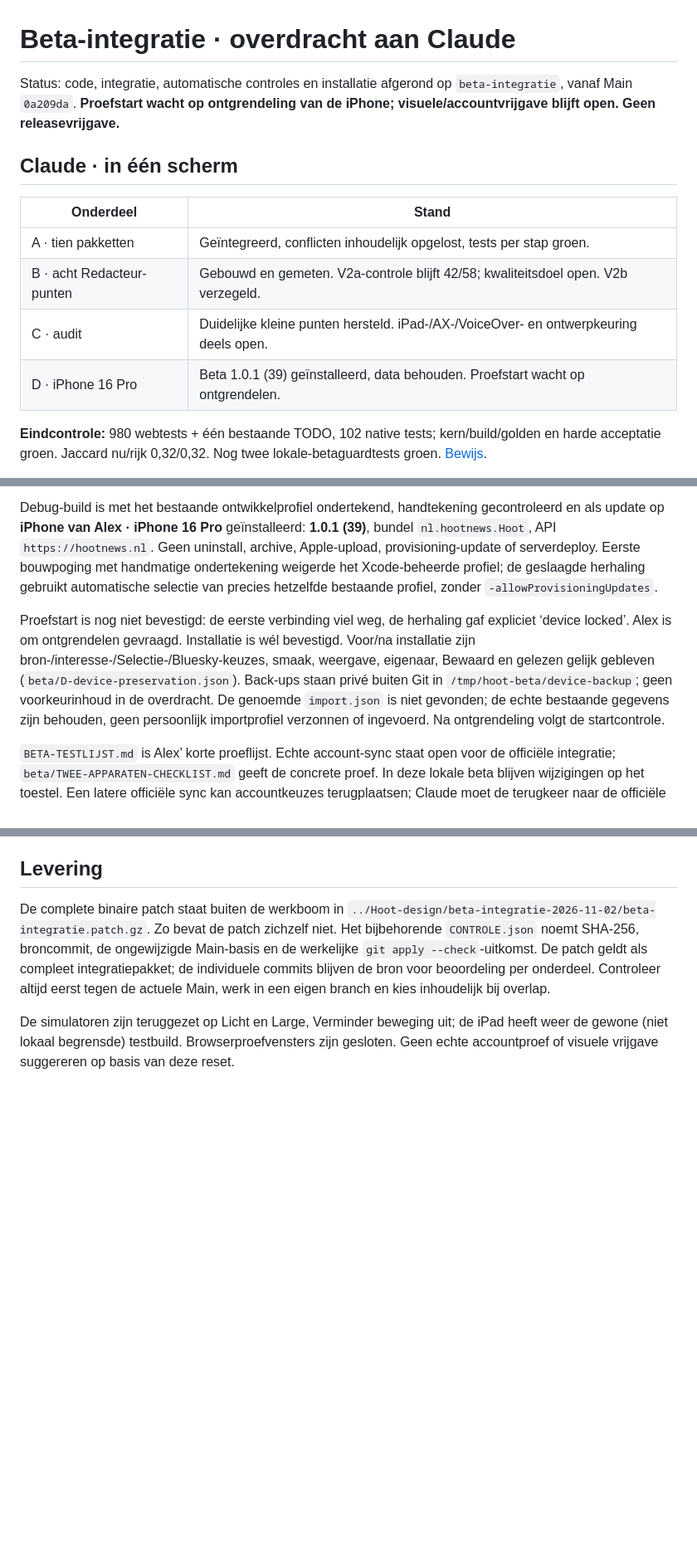
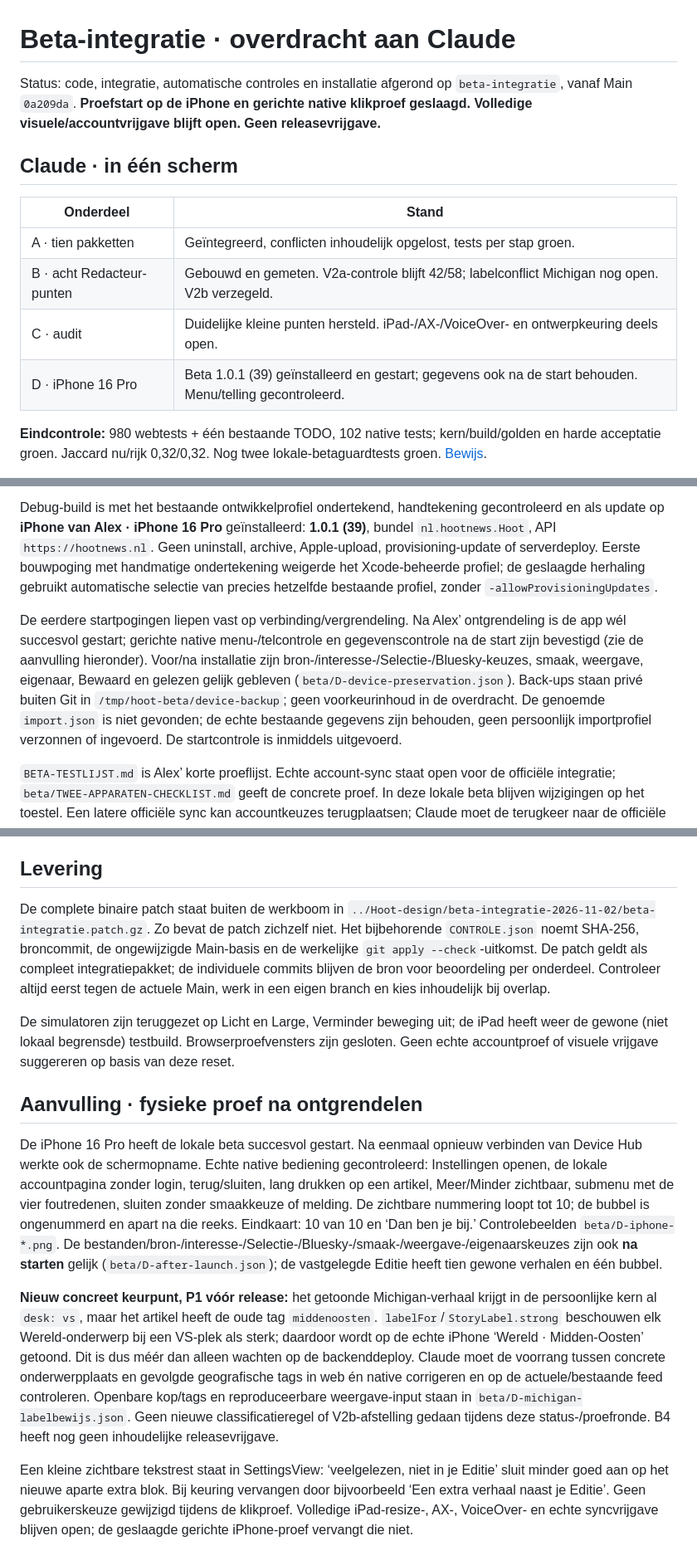
Before and after one commit to Baldadig/Hoot-News-App, a Markdown page: docs/codex-blokken/beta-integratie.md, 3 parts joined by grey strips. Shown at 83% size. Drawn GitHub-style; blank space fills up the shorter version.

Commit message:
Bevestig de fysieke proefstart en documenteer het gevonden labelconflict

```diff
--- a/docs/codex-blokken/beta-integratie.md
+++ b/docs/codex-blokken/beta-integratie.md
@@ -1,15 +1,15 @@
 # Beta-integratie · overdracht aan Claude
 
-Status: code, integratie, automatische controles en installatie afgerond op `beta-integratie`, vanaf Main `0a209da`. **Proefstart wacht op ontgrendeling van de iPhone; visuele/accountvrijgave blijft open. Geen releasevrijgave.**
+Status: code, integratie, automatische controles en installatie afgerond op `beta-integratie`, vanaf Main `0a209da`. **Proefstart op de iPhone en gerichte native klikproef geslaagd. Volledige visuele/accountvrijgave blijft open. Geen releasevrijgave.**
 
 ## Claude · in één scherm
 
 | Onderdeel | Stand |
 |---|---|
 | A · tien pakketten | Geïntegreerd, conflicten inhoudelijk opgelost, tests per stap groen. |
-| B · acht Redacteur-punten | Gebouwd en gemeten. V2a-controle blijft 42/58; kwaliteitsdoel open. V2b verzegeld. |
+| B · acht Redacteur-punten | Gebouwd en gemeten. V2a-controle blijft 42/58; labelconflict Michigan nog open. V2b verzegeld. |
 | C · audit | Duidelijke kleine punten hersteld. iPad-/AX-/VoiceOver- en ontwerpkeuring deels open. |
-| D · iPhone 16 Pro | Beta 1.0.1 (39) geïnstalleerd, data behouden. Proefstart wacht op ontgrendelen. |
+| D · iPhone 16 Pro | Beta 1.0.1 (39) geïnstalleerd en gestart; gegevens ook na de start behouden. Menu/telling gecontroleerd. |
 
 **Eindcontrole:** 980 webtests + één bestaande TODO, 102 native tests; kern/build/golden en harde acceptatie groen. Jaccard nu/rijk 0,32/0,32. Nog twee lokale-betaguardtests groen. [Bewijs](beta/controle-FINAAL.json).
 
@@ -111,7 +111,7 @@ Broncode heeft een uitsluitend via de bouwopdracht ingeschakelde `HOOT_LOCAL_BET
 
 Debug-build is met het bestaande ontwikkelprofiel ondertekend, handtekening gecontroleerd en als update op **iPhone van Alex · iPhone 16 Pro** geïnstalleerd: **1.0.1 (39)**, bundel `nl.hootnews.Hoot`, API `https://hootnews.nl`. Geen uninstall, archive, Apple-upload, provisioning-update of serverdeploy. Eerste bouwpoging met handmatige ondertekening weigerde het Xcode-beheerde profiel; de geslaagde herhaling gebruikt automatische selectie van precies hetzelfde bestaande profiel, zonder `-allowProvisioningUpdates`.
 
-Proefstart is nog niet bevestigd: de eerste verbinding viel weg, de herhaling gaf expliciet ‘device locked’. Alex is om ontgrendelen gevraagd. Installatie is wél bevestigd. Voor/na installatie zijn bron-/interesse-/Selectie-/Bluesky-keuzes, smaak, weergave, eigenaar, Bewaard en gelezen gelijk gebleven (`beta/D-device-preservation.json`). Back-ups staan privé buiten Git in `/tmp/hoot-beta/device-backup`; geen voorkeurinhoud in de overdracht. De genoemde `import.json` is niet gevonden; de echte bestaande gegevens zijn behouden, geen persoonlijk importprofiel verzonnen of ingevoerd. Na ontgrendeling volgt de startcontrole.
+De eerdere startpogingen liepen vast op verbinding/vergrendeling. Na Alex’ ontgrendeling is de app wél succesvol gestart; gerichte native menu-/telcontrole en gegevenscontrole na de start zijn bevestigd (zie de aanvulling hieronder). Voor/na installatie zijn bron-/interesse-/Selectie-/Bluesky-keuzes, smaak, weergave, eigenaar, Bewaard en gelezen gelijk gebleven (`beta/D-device-preservation.json`). Back-ups staan privé buiten Git in `/tmp/hoot-beta/device-backup`; geen voorkeurinhoud in de overdracht. De genoemde `import.json` is niet gevonden; de echte bestaande gegevens zijn behouden, geen persoonlijk importprofiel verzonnen of ingevoerd. De startcontrole is inmiddels uitgevoerd.
 
 `BETA-TESTLIJST.md` is Alex’ korte proeflijst. Echte account-sync staat open voor de officiële integratie; `beta/TWEE-APPARATEN-CHECKLIST.md` geeft de concrete proef. In deze lokale beta blijven wijzigingen op het toestel. Een latere officiële sync kan accountkeuzes terugplaatsen; Claude moet de terugkeer naar de officiële build begeleiden.
 
@@ -135,3 +135,11 @@ Proefstart is nog niet bevestigd: de eerste verbinding viel weg, de herhaling ga
 De complete binaire patch staat buiten de werkboom in `../Hoot-design/beta-integratie-2026-11-02/beta-integratie.patch.gz`. Zo bevat de patch zichzelf niet. Het bijbehorende `CONTROLE.json` noemt SHA-256, broncommit, de ongewijzigde Main-basis en de werkelijke `git apply --check`-uitkomst. De patch geldt als compleet integratiepakket; de individuele commits blijven de bron voor beoordeling per onderdeel. Controleer altijd eerst tegen de actuele Main, werk in een eigen branch en kies inhoudelijk bij overlap.
 
 De simulatoren zijn teruggezet op Licht en Large, Verminder beweging uit; de iPad heeft weer de gewone (niet lokaal begrensde) testbuild. Browserproefvensters zijn gesloten. Geen echte accountproef of visuele vrijgave suggereren op basis van deze reset.
+
+## Aanvulling · fysieke proef na ontgrendelen
+
+De iPhone 16 Pro heeft de lokale beta succesvol gestart. Na eenmaal opnieuw verbinden van Device Hub werkte ook de schermopname. Echte native bediening gecontroleerd: Instellingen openen, de lokale accountpagina zonder login, terug/sluiten, lang drukken op een artikel, Meer/Minder zichtbaar, submenu met de vier foutredenen, sluiten zonder smaakkeuze of melding. De zichtbare nummering loopt tot 10; de bubbel is ongenummerd en apart na die reeks. Eindkaart: 10 van 10 en ‘Dan ben je bij.’ Controlebeelden `beta/D-iphone-*.png`. De bestanden/bron-/interesse-/Selectie-/Bluesky-/smaak-/weergave-/eigenaarskeuzes zijn ook **na starten** gelijk (`beta/D-after-launch.json`); de vastgelegde Editie heeft tien gewone verhalen en één bubbel.
+
+**Nieuw concreet keurpunt, P1 vóór release:** het getoonde Michigan-verhaal krijgt in de persoonlijke kern al `desk: vs`, maar het artikel heeft de oude tag `middenoosten`. `labelFor`/`StoryLabel.strong` beschouwen elk Wereld-onderwerp bij een VS-plek als sterk; daardoor wordt op de echte iPhone ‘Wereld · Midden-Oosten’ getoond. Dit is dus méér dan alleen wachten op de backenddeploy. Claude moet de voorrang tussen concrete onderwerpplaats en gevolgde geografische tags in web én native corrigeren en op de actuele/bestaande feed controleren. Openbare kop/tags en reproduceerbare weergave-input staan in `beta/D-michigan-labelbewijs.json`. Geen nieuwe classificatieregel of V2b-afstelling gedaan tijdens deze status-/proefronde. B4 heeft nog geen inhoudelijke releasevrijgave.
+
+Een kleine zichtbare tekstrest staat in SettingsView: ‘veelgelezen, niet in je Editie’ sluit minder goed aan op het nieuwe aparte extra blok. Bij keuring vervangen door bijvoorbeeld ‘Een extra verhaal naast je Editie’. Geen gebruikerskeuze gewijzigd tijdens de klikproef. Volledige iPad-resize-, AX-, VoiceOver- en echte syncvrijgave blijven open; de geslaagde gerichte iPhone-proef vervangt die niet.
```
Also changed, not shown: other parts of docs/codex-blokken/beta-integratie.md (+1 -1 lines), BETA-TESTLIJST.md (+2 -2 lines), docs/codex-blokken/beta-redacteur.md (+7 -0 lines), docs/codex-blokken/beta/D-iphone-bubbel.jpg (added), docs/codex-blokken/beta/D-iphone-eindtelling.jpg (added), docs/codex-blokken/beta/D-iphone-foutredenen.jpg (added), docs/codex-blokken/beta/D-iphone-lokale-beta.jpg (added), docs/codex-blokken/beta/D-iphone-proefstart.jpg (added), 5 other files.
